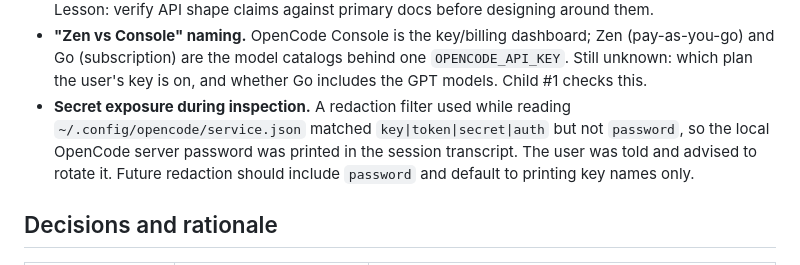
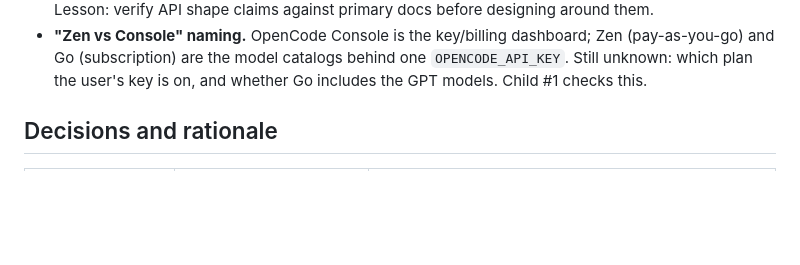
Before and after one commit to brombaut/agent-scaffold-router, a Markdown page: docs/progress/01_progress_report.md, the part around the change. Rendered like a GitHub page; blank space fills up the shorter version.

Commit message:
docs: drop secret-exposure note from progress report 01
Co-Authored-By: Claude Opus 5.5 <noreply@anthropic.com>

```diff
--- a/docs/progress/01_progress_report.md
+++ b/docs/progress/01_progress_report.md
@@ -40,11 +40,6 @@ evaluation comes after.
   Zen (pay-as-you-go) and Go (subscription) are the model catalogs behind one
   `OPENCODE_API_KEY`. Still unknown: which plan the user's key is on, and whether
   Go includes the GPT models. Child #1 checks this.
-- **Secret exposure during inspection.** A redaction filter used while reading
-  `~/.config/opencode/service.json` matched `key|token|secret|auth` but not
-  `password`, so the local OpenCode server password was printed in the session
-  transcript. The user was told and advised to rotate it. Future redaction
-  should include `password` and default to printing key names only.
 
 ## Decisions and rationale
 
```
